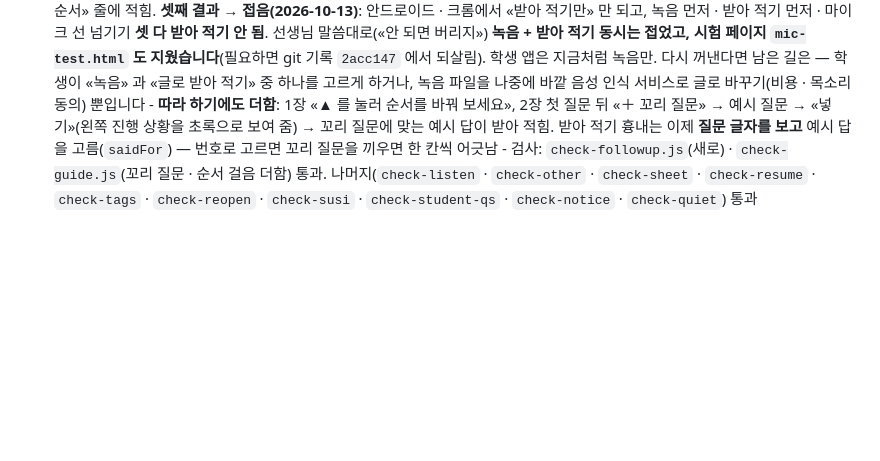
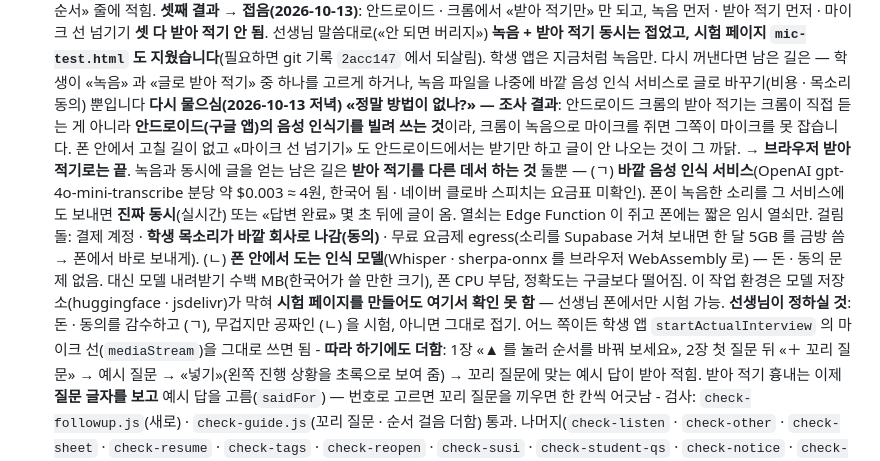
Before and after one commit to 08hwichemi/interview-on, a Markdown page: docs/할-일.md, the part around the change. Drawn GitHub-style; blank space fills up the shorter version.

Commit message:
할 일 — 학생 앱 «녹음 + 받아 적기 동시» 다시 물으심에 조사 결과 적음
안드로이드 크롬의 받아 적기는 안드로이드 음성 인식기를 빌려 쓰는 것이라 녹음과 마이크를
나눌 수 없음. 남은 길은 바깥 음성 인식 서비스(돈 · 동의) 또는 폰 안에서 도는 인식 모델(무겁고 공짜) 둘.
선생님이 고르시게 적어 둠.

Co-Authored-By: Claude Fable 5.1 <noreply@anthropic.com>
Claude-Session: https://claude.ai/code/session_01UdxYJwiUSkd2xnXw6NGk2S

```diff
--- a/docs/할-일.md
+++ b/docs/할-일.md
@@ -497,6 +497,15 @@ export_susi_plans(자물쇠)  ──▶  sync_susi_plans()  ──▶  susi_plan
         선생님 말씀대로(«안 되면 버리지») **녹음 + 받아 적기 동시는 접었고, 시험 페이지 `mic-test.html` 도 지웠습니다**(필요하면 git 기록 `2acc147` 에서 되살림).
         학생 앱은 지금처럼 녹음만. 다시 꺼낸다면 남은 길은 — 학생이 «녹음» 과 «글로 받아 적기» 중 하나를 고르게 하거나,
         녹음 파일을 나중에 바깥 음성 인식 서비스로 글로 바꾸기(비용 · 목소리 동의) 뿐입니다
+        **다시 물으심(2026-10-13 저녁) «정말 방법이 없나?» — 조사 결과**: 안드로이드 크롬의 받아 적기는 크롬이 직접 듣는 게 아니라
+        **안드로이드(구글 앱)의 음성 인식기를 빌려 쓰는 것**이라, 크롬이 녹음으로 마이크를 쥐면 그쪽이 마이크를 못 잡습니다. 폰 안에서 고칠 길이 없고
+        «마이크 선 넘기기» 도 안드로이드에서는 받기만 하고 글이 안 나오는 것이 그 까닭. → **브라우저 받아 적기로는 끝**. 녹음과 동시에 글을 얻는 남은 길은
+        **받아 적기를 다른 데서 하는 것** 둘뿐 — (ㄱ) **바깥 음성 인식 서비스**(OpenAI gpt-4o-mini-transcribe 분당 약 $0.003 ≈ 4원, 한국어 됨 · 네이버 클로바 스피치는
+        요금표 미확인). 폰이 녹음한 소리를 그 서비스에도 보내면 **진짜 동시**(실시간) 또는 «답변 완료» 몇 초 뒤에 글이 옴. 열쇠는 Edge Function 이 쥐고 폰에는 짧은 임시 열쇠만.
+        걸림돌: 결제 계정 · **학생 목소리가 바깥 회사로 나감(동의)** · 무료 요금제 egress(소리를 Supabase 거쳐 보내면 한 달 5GB 를 금방 씀 → 폰에서 바로 보내게).
+        (ㄴ) **폰 안에서 도는 인식 모델**(Whisper · sherpa-onnx 를 브라우저 WebAssembly 로) — 돈 · 동의 문제 없음. 대신 모델 내려받기 수백 MB(한국어가 쓸 만한 크기), 폰 CPU 부담,
+        정확도는 구글보다 떨어짐. 이 작업 환경은 모델 저장소(huggingface · jsdelivr)가 막혀 **시험 페이지를 만들어도 여기서 확인 못 함** — 선생님 폰에서만 시험 가능.
+        **선생님이 정하실 것**: 돈 · 동의를 감수하고 (ㄱ), 무겁지만 공짜인 (ㄴ) 을 시험, 아니면 그대로 접기. 어느 쪽이든 학생 앱 `startActualInterview` 의 마이크 선(`mediaStream`)을 그대로 쓰면 됨
       - **따라 하기에도 더함**: 1장 «▲ 를 눌러 순서를 바꿔 보세요», 2장 첫 질문 뒤 «＋ 꼬리 질문» → 예시 질문 → «넣기»(왼쪽 진행 상황을 초록으로 보여 줌) →
         꼬리 질문에 맞는 예시 답이 받아 적힘. 받아 적기 흉내는 이제 **질문 글자를 보고** 예시 답을 고름(`saidFor`) — 번호로 고르면 꼬리 질문을 끼우면 한 칸씩 어긋남
       - 검사: `check-followup.js`(새로) · `check-guide.js`(꼬리 질문 · 순서 걸음 더함) 통과. 나머지(`check-listen` · `check-other` · `check-sheet` · `check-resume` · `check-tags` ·
```
